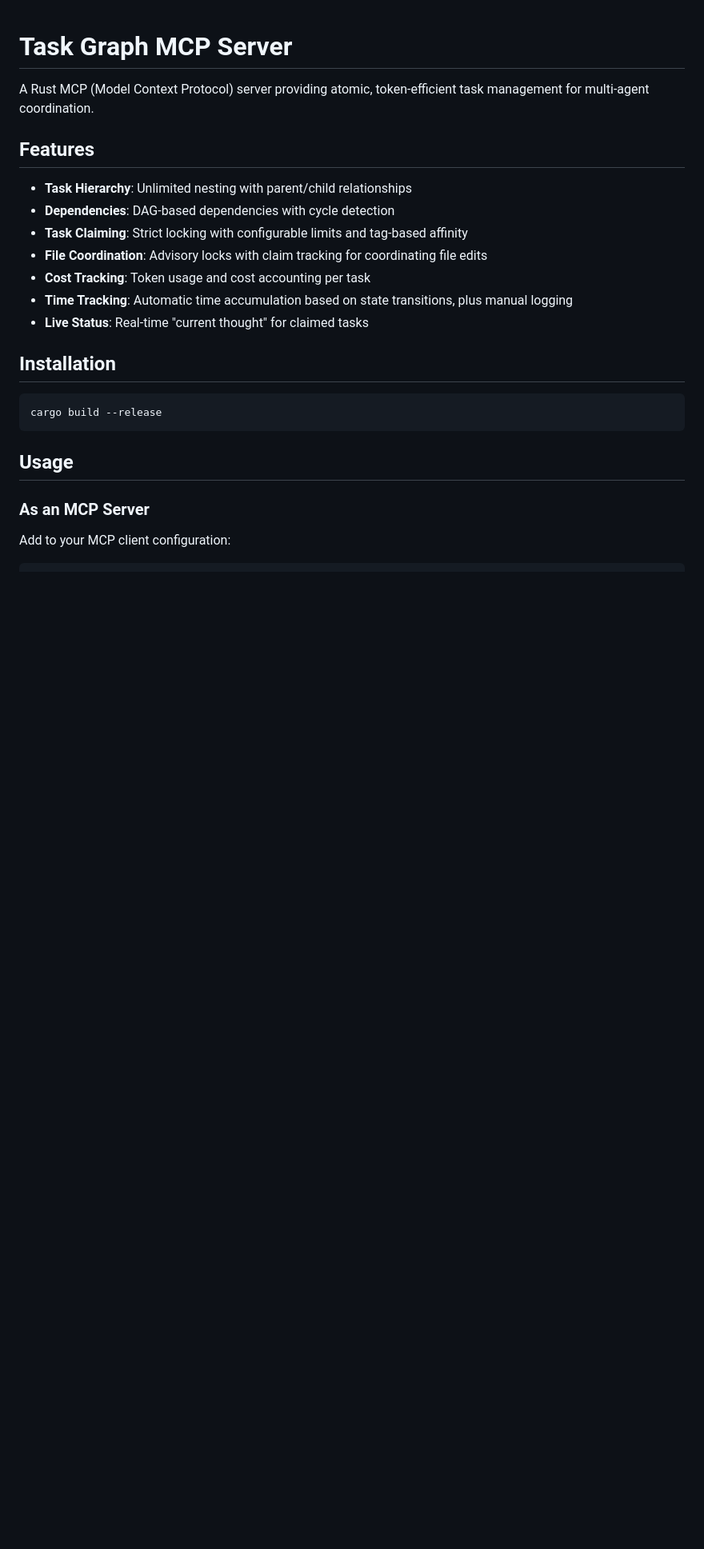
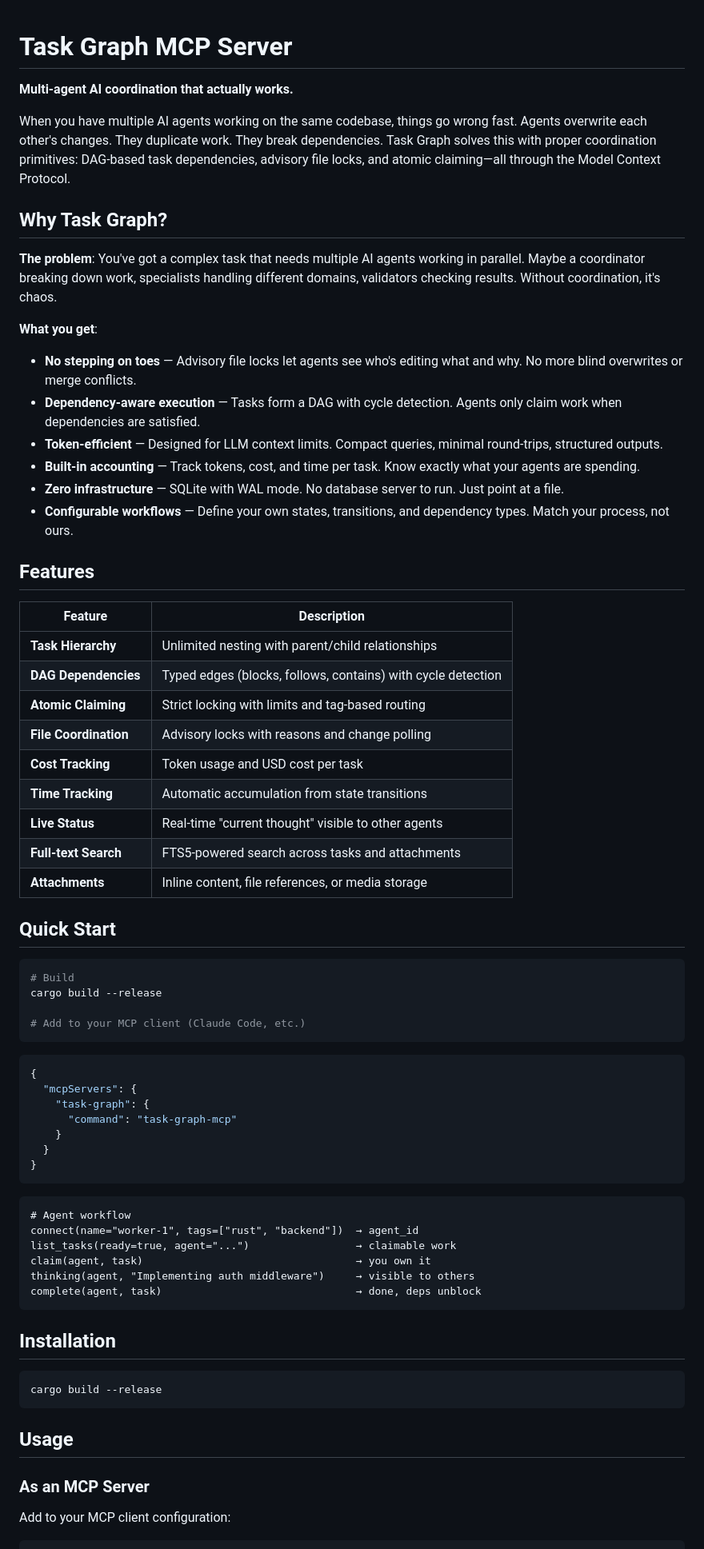
Before and after one commit to Oortonaut/task-graph-mcp, a Markdown page: README.md, the part around one of its changes. Shown at 80% size. Rendered like a GitHub page; blank space fills up the shorter version.

Commit message:
Rewrite README with compelling intro and value proposition
Add "Why Task Graph?" section explaining the multi-agent coordination
problem and key benefits. Include quick start workflow, architecture
diagram, and comparison table against alternatives. Keep all existing
technical documentation intact.

Co-Authored-By: Claude Opus 4.5 <noreply@anthropic.com>

````diff
--- a/README.md
+++ b/README.md
@@ -1,16 +1,63 @@
 # Task Graph MCP Server
 
-A Rust MCP (Model Context Protocol) server providing atomic, token-efficient task management for multi-agent coordination.
+**Multi-agent AI coordination that actually works.**
+
+When you have multiple AI agents working on the same codebase, things go wrong fast. Agents overwrite each other's changes. They duplicate work. They break dependencies. Task Graph solves this with proper coordination primitives: DAG-based task dependencies, advisory file locks, and atomic claiming—all through the Model Context Protocol.
+
+## Why Task Graph?
+
+**The problem**: You've got a complex task that needs multiple AI agents working in parallel. Maybe a coordinator breaking down work, specialists handling different domains, validators checking results. Without coordination, it's chaos.
+
+**What you get**:
+
+- **No stepping on toes** — Advisory file locks let agents see who's editing what and why. No more blind overwrites or merge conflicts.
+- **Dependency-aware execution** — Tasks form a DAG with cycle detection. Agents only claim work when dependencies are satisfied.
+- **Token-efficient** — Designed for LLM context limits. Compact queries, minimal round-trips, structured outputs.
+- **Built-in accounting** — Track tokens, cost, and time per task. Know exactly what your agents are spending.
+- **Zero infrastructure** — SQLite with WAL mode. No database server to run. Just point at a file.
+- **Configurable workflows** — Define your own states, transitions, and dependency types. Match your process, not ours.
 
 ## Features
 
-- **Task Hierarchy**: Unlimited nesting with parent/child relationships
-- **Dependencies**: DAG-based dependencies with cycle detection
-- **Task Claiming**: Strict locking with configurable limits and tag-based affinity
-- **File Coordination**: Advisory locks with claim tracking for coordinating file edits
-- **Cost Tracking**: Token usage and cost accounting per task
-- **Time Tracking**: Automatic time accumulation based on state transitions, plus manual logging
-- **Live Status**: Real-time "current thought" for claimed tasks
+| Feature | Description |
+|---------|-------------|
+| **Task Hierarchy** | Unlimited nesting with parent/child relationships |
+| **DAG Dependencies** | Typed edges (blocks, follows, contains) with cycle detection |
+| **Atomic Claiming** | Strict locking with limits and tag-based routing |
+| **File Coordination** | Advisory locks with reasons and change polling |
+| **Cost Tracking** | Token usage and USD cost per task |
+| **Time Tracking** | Automatic accumulation from state transitions |
+| **Live Status** | Real-time "current thought" visible to other agents |
+| **Full-text Search** | FTS5-powered search across tasks and attachments |
+| **Attachments** | Inline content, file references, or media storage |
+
+## Quick Start
+
+```bash
+# Build
+cargo build --release
+
+# Add to your MCP client (Claude Code, etc.)
+```
+
+```json
+{
+  "mcpServers": {
+    "task-graph": {
+      "command": "task-graph-mcp"
+    }
+  }
+}
+```
+
+```
+# Agent workflow
+connect(name="worker-1", tags=["rust", "backend"])  → agent_id
+list_tasks(ready=true, agent="...")                 → claimable work
+claim(agent, task)                                  → you own it
+thinking(agent, "Implementing auth middleware")     → visible to others
+complete(agent, task)                               → done, deps unblock
+```
 
 ## Installation
 
````
Also changed, not shown: other parts of README.md (+38 -3 lines).
